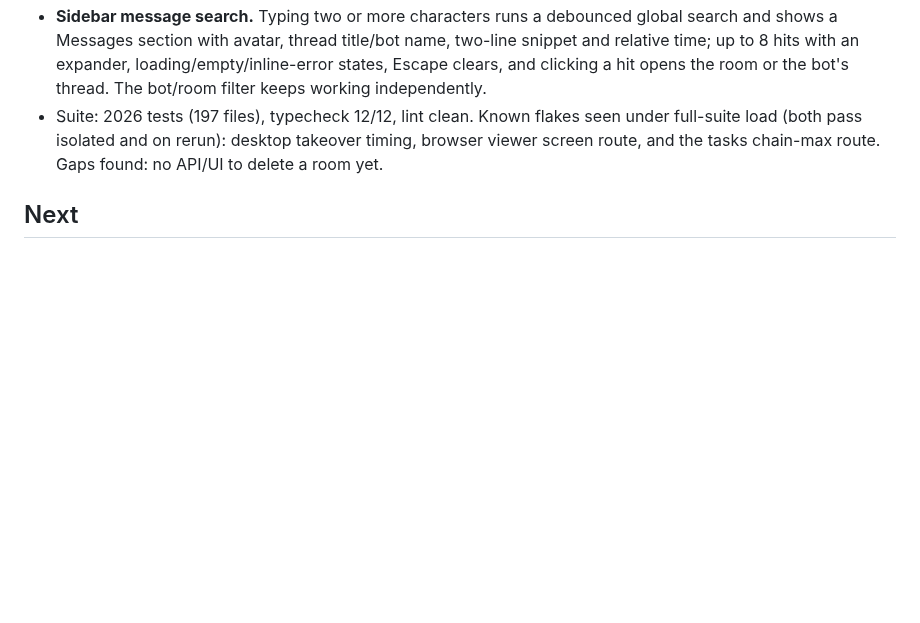
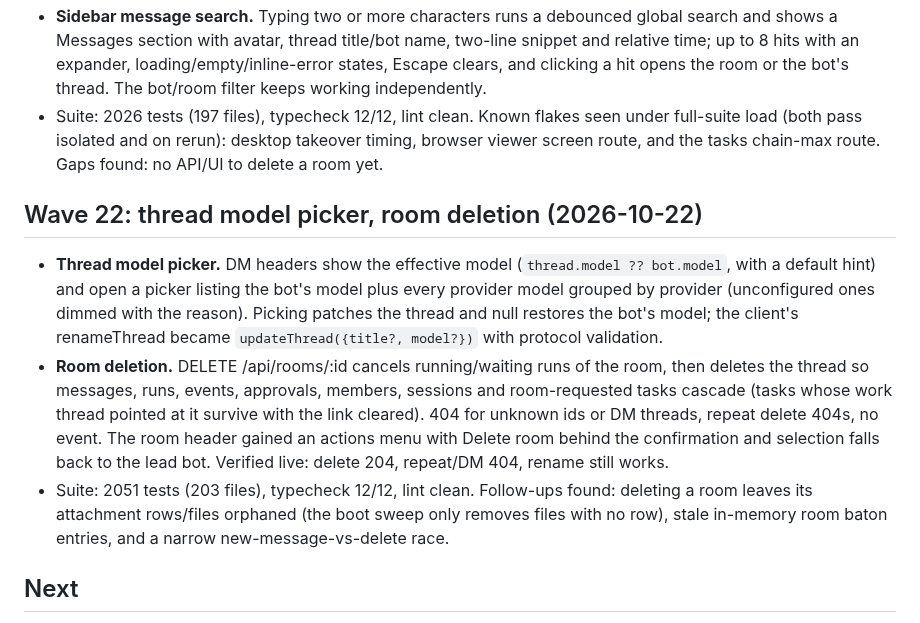
Before and after one commit to guhcostan/brot, a Markdown page: docs/STATUS.md, the part around the change. GitHub-like rendering; blank space fills up the shorter version.

Commit message:
docs: wave 22 status (thread model picker, room deletion)

```diff
--- a/docs/STATUS.md
+++ b/docs/STATUS.md
@@ -308,6 +308,20 @@ mapped in `docs/MAUSBOT-PARITY.md` (34 bots / 7 teams, 33 bots with a browser an
 - Suite: 2026 tests (197 files), typecheck 12/12, lint clean. Known flakes seen under full-suite load (both
   pass isolated and on rerun): desktop takeover timing, browser viewer screen route, and the tasks chain-max
   route. Gaps found: no API/UI to delete a room yet.
+## Wave 22: thread model picker, room deletion (2026-10-22)
+
+- **Thread model picker.** DM headers show the effective model (`thread.model ?? bot.model`, with a default
+  hint) and open a picker listing the bot's model plus every provider model grouped by provider
+  (unconfigured ones dimmed with the reason). Picking patches the thread and null restores the bot's model;
+  the client's renameThread became `updateThread({title?, model?})` with protocol validation.
+- **Room deletion.** DELETE /api/rooms/:id cancels running/waiting runs of the room, then deletes the
+  thread so messages, runs, events, approvals, members, sessions and room-requested tasks cascade (tasks
+  whose work thread pointed at it survive with the link cleared). 404 for unknown ids or DM threads, repeat
+  delete 404s, no event. The room header gained an actions menu with Delete room behind the confirmation and
+  selection falls back to the lead bot. Verified live: delete 204, repeat/DM 404, rename still works.
+- Suite: 2051 tests (203 files), typecheck 12/12, lint clean. Follow-ups found: deleting a room leaves its
+  attachment rows/files orphaned (the boot sweep only removes files with no row), stale in-memory room baton
+  entries, and a narrow new-message-vs-delete race.
 ## Next
 
 1. Re-run the eval suite on a live model once OpenCode Go has quota (`apps/evals`, `--base` to the server), including B8 and C; the 2026-10-20 results predate the read auto-allow and the fixes above.
```
Also changed, not shown: docs/MAUSBOT-PARITY.md (+1 -1 lines).
